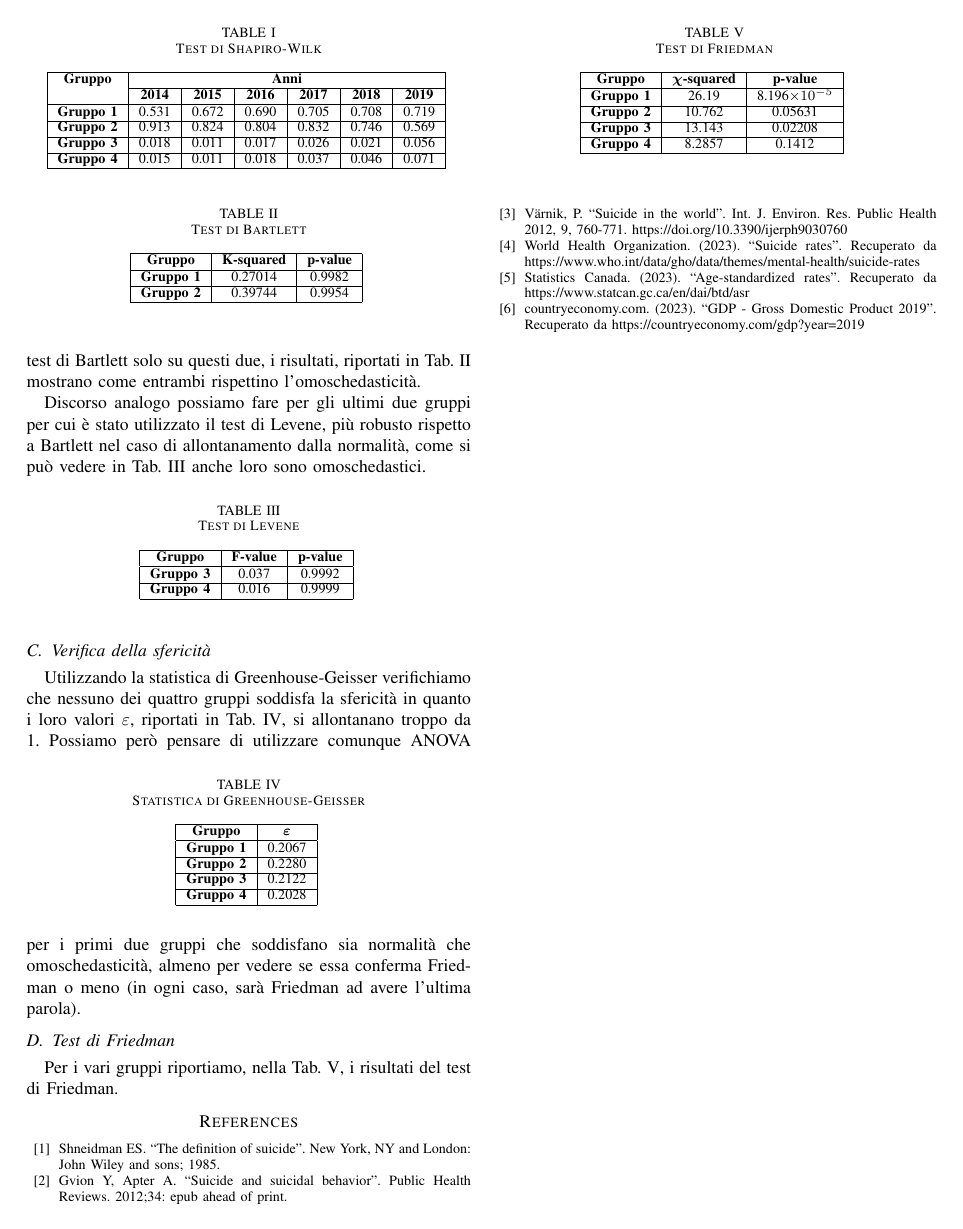
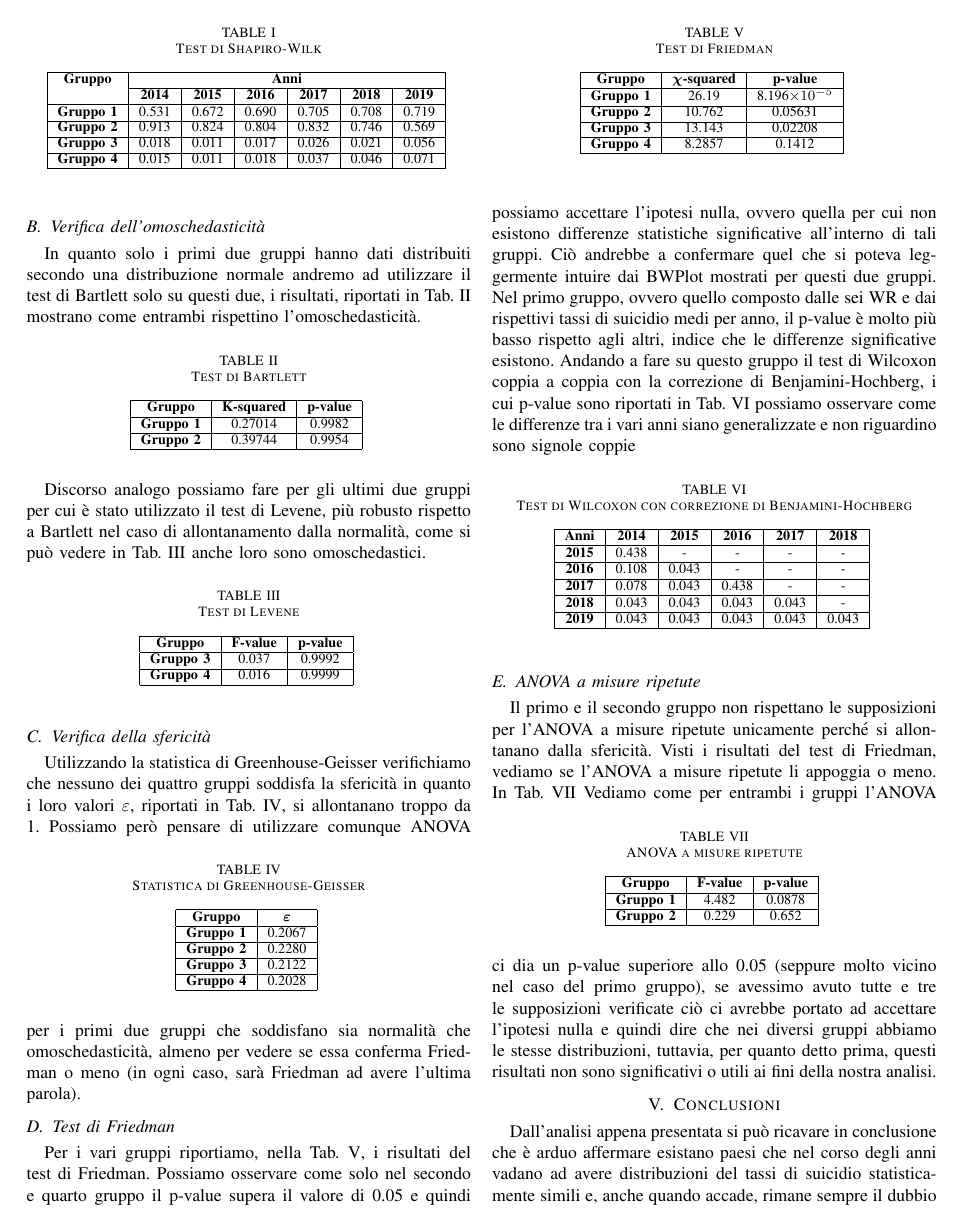
Before and after one commit to plspeziali/EDA-Suicide-Rates, a LaTeX paper (tesina/tesina_speziali_suicideEDA.tex): page 5 of 5 before the commit and page 5 of 6 after it. Compiled offline with pdfLaTeX; a missing font is replaced by an installed copy or a similar font; a LaTeX package or settings file that is missing is left out.

Commit message:
Finished first draft of thesis

```diff
--- a/tesina/tesina_speziali_suicideEDA.tex
+++ b/tesina/tesina_speziali_suicideEDA.tex
@@ -387,5 +389,65 @@ Per i vari gruppi riportiamo, nella Tab.~\ref{tab5}, i risultati del test di Fri
     \label{tab5}
     \end{center}
 \end{table}
+Possiamo osservare come solo nel secondo e quarto gruppo il p-value supera il valore di 0.05
+e quindi possiamo accettare l'ipotesi nulla, ovvero quella per cui non esistono differenze
+statistiche significative all'interno di tali gruppi.
+Ciò andrebbe a confermare quel che si poteva leggermente intuire dai BWPlot mostrati per questi
+due gruppi.
+Nel primo gruppo, ovvero quello composto dalle sei WR e dai rispettivi tassi di suicidio medi per
+anno, il p-value è molto più basso rispetto agli altri, indice che
+le differenze significative esistono. Andando a fare su questo gruppo il
+test di Wilcoxon coppia a coppia con la correzione di Benjamini-Hochberg,
+i cui p-value sono riportati in Tab.~\ref{tab6} possiamo osservare come
+le differenze tra i vari anni siano generalizzate e non riguardino sono signole coppie
+\begin{table}[htbp]
+    \caption{Test di Wilcoxon con correzione di Benjamini-Hochberg}
+    \begin{center}
+    \begin{tabular}{|c|c|c|c|c|c|}
+    \hline
+    \textbf{Anni} & \textbf{2014} & \textbf{2015} & \textbf{2016} & \textbf{2017} & \textbf{2018} \\
+    \hline
+    \textbf{2015} & 0.438 & - & - & - & - \\ \hline
+    \textbf{2016} & 0.108 & 0.043 & - & - & - \\ \hline
+    \textbf{2017} & 0.078 & 0.043 & 0.438 & - & - \\ \hline
+    \textbf{2018} & 0.043 & 0.043 & 0.043 & 0.043 & - \\ \hline
+    \textbf{2019} & 0.043 & 0.043 & 0.043 & 0.043 & 0.043 \\
+    \hline
+    \end{tabular}
+    \label{tab6}
+    \end{center}
+\end{table}
 
+\subsection{ANOVA a misure ripetute}
 
+Il primo e il secondo gruppo non rispettano le supposizioni per l'ANOVA a misure ripetute
+unicamente perché si allontanano dalla sfericità.
+Visti i risultati del test di Friedman, vediamo se l'ANOVA a misure ripetute li appoggia
+o meno.
+In Tab.~\ref{tab7}
+\begin{table}[htbp]
+    \caption{ANOVA a misure ripetute}
+    \begin{center}
+    \begin{tabular}{|c|c|c|}
+    \hline
+    \textbf{Gruppo} & \textbf{F-value} & \textbf{p-value} \\
+    \hline
+    \textbf{Gruppo 1} & 4.482 & 0.0878 \\\cline{1-3}
+    \textbf{Gruppo 2} & 0.229 & 0.652 \\\cline{1-3}
+    \hline
+    \end{tabular}
+    \label{tab7}
+    \end{center}
+\end{table}
+Vediamo come per entrambi i gruppi l'ANOVA ci dia un p-value superiore allo 0.05 (seppure molto
+vicino nel caso del primo gruppo), se avessimo avuto tutte e tre le supposizioni verificate
+ciò ci avrebbe portato ad accettare l'ipotesi nulla e quindi dire che nei diversi gruppi
+abbiamo le stesse distribuzioni, tuttavia, per quanto detto prima, questi risultati non sono
+significativi o utili ai fini della nostra analisi.
+
+\section{Conclusioni}
+
+Dall'analisi appena presentata si può ricavare in conclusione che è arduo
+affermare esistano paesi che nel corso degli anni vadano ad avere distribuzioni
+del tassi di suicidio statisticamente simili e, anche quando accade,
+rimane sempre il dubbio se ciò sia casuale e un cambio di singolo paese o intervallo
```
Also changed, not shown: tesina/tesina_speziali_suicideEDA.pdf, tesina/tesina_speziali_suicideEDA.tex (22 more changed lines), 1 other file.
